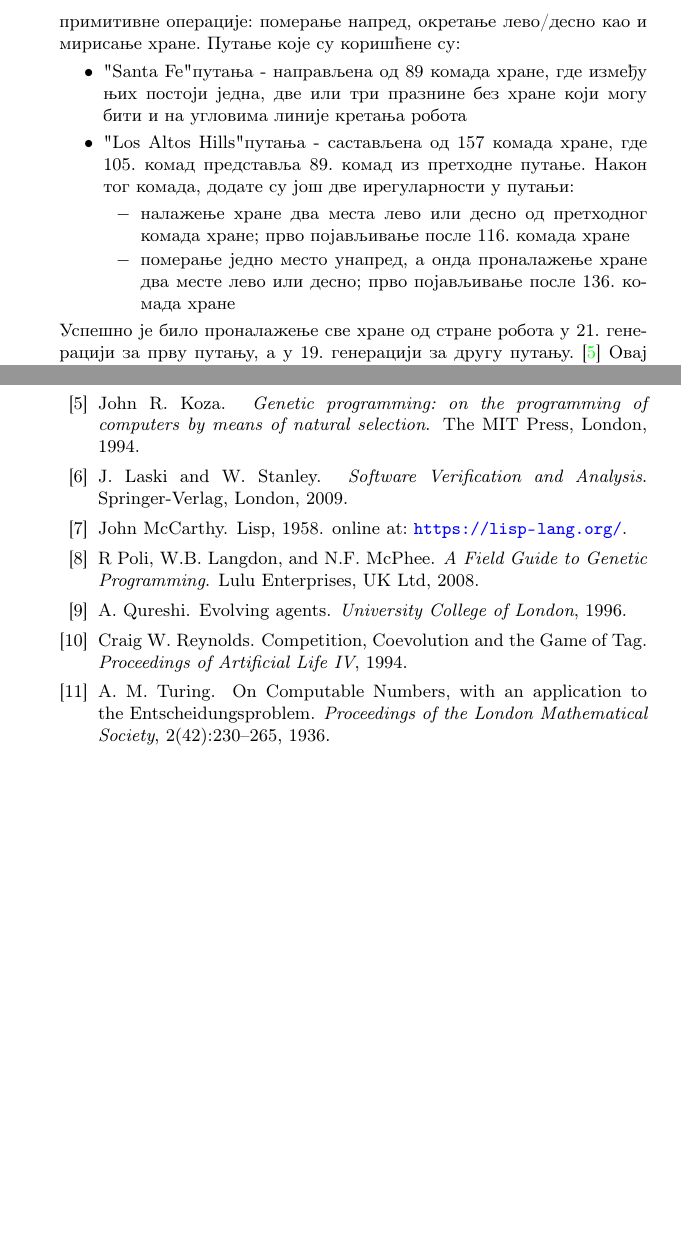
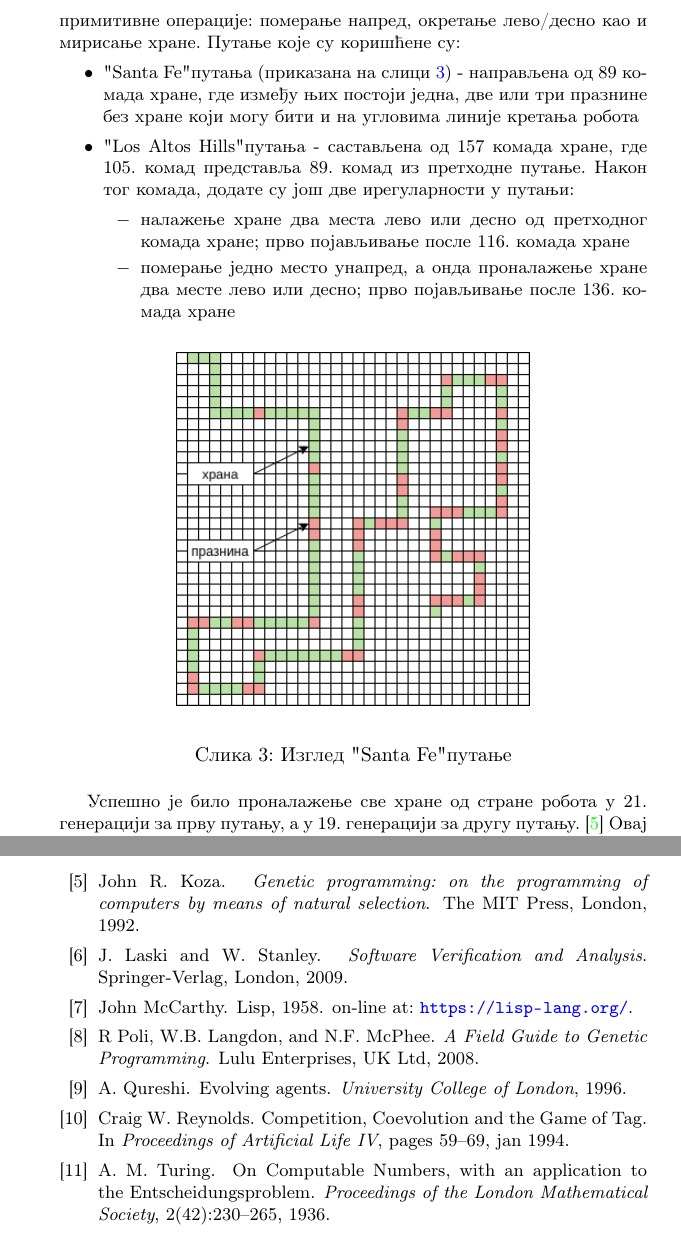
Before and after one commit to popovic-olivera/MATF-MSNR20, a LaTeX document (1_GenetickoProgramiranje_Stojanovic_Ivanovic_Stefanovic_Popovic.tex, which reads literatura.bib): two parts of pages 7 and 10 of 10 before the commit and two parts of pages 7 and 11 of 11 after it, joined at a grey line, cut so that both start at the same text, the shorter picture padded with empty space. Compiled offline with pdfLaTeX.

Commit message:
Dodata slika i sitne izmene u literaturi

```diff
--- a/1_GenetickoProgramiranje_Stojanovic_Ivanovic_Stefanovic_Popovic.tex
+++ b/1_GenetickoProgramiranje_Stojanovic_Ivanovic_Stefanovic_Popovic.tex
@@ -160,13 +160,22 @@ Kada budete predavali seminarski rad, imenujete datoteke tako da sadrže redni b
 
 Такође, постоји и проблем навигације робота како би нашао храну која је постављена дуж неправилне линије; где робот зна да извршава примитивне операције: померање напред, окретање лево/десно као и мирисање хране. Путање које су коришћене су:
 \begin{itemize}
-	\item "Santa Fe" путања - направљена од 89 комада хране, где између њих постоји једна, две или три празнине без хране који могу бити и на угловима линије кретања робота
+	\item "Santa Fe" путања (приказана на слици \ref{fig:santa_fe}) - направљена од 89 комада хране, где између њих постоји једна, две или три празнине без хране који могу бити и на угловима линије кретања робота
 	\item "Los Altos Hills" путања - састављена од 157 комада хране, где 105. комад представља 89. комад из претходне путање. Након тог комада, додате су још две ирегуларности у путањи:
 	\begin{itemize}
 		\item[$-$] налажење хране два места лево или десно од претходног комада хране; прво појављивање после 116. комада хране
 		\item[$-$] померање једно место унапред, а онда проналажење хране два месте лево или десно; прво појављивање после 136. комада хране
 	\end{itemize}
 \end{itemize}
+
+\begin{figure}[h!]
+    \begin{center}
+        \includegraphics[scale=0.55]{santa_fe.png}
+    \end{center}
+    \caption{Изглед "Santa Fe" путање}
+    \label{fig:santa_fe}
+\end{figure}
+
 Успешно је било проналажење све хране од стране робота у 21. генерацији за прву путању, а у 19. генерацији за другу путању. \cite{robo2} Овај проблем је решен уз помоћ програмског језика Lisp и коришћењем с-израза. \cite{lisp}
 \subsection{Биоинформатика}
 
--- a/literatura.bib
+++ b/literatura.bib
@@ -43,3 +43,5 @@ note = {on-line at: \url{http://gcc.gnu.org/}},
+	pages = {59-69},
+	month = {jan},
 	year = {1994}
 }
 
@@ -47,7 +49,7 @@ note = {on-line at: \url{http://gcc.gnu.org/}},
 	title = {{Genetic programming: on the programming of computers by means of natural selection}},
 	author = {John R. Koza},
 	isbn = {9780262111706},
-	year = {1994},
+	year = {1992},
 	publisher = {The MIT Press},
 	address = {London}
 }
@@ -58,6 +60,6 @@ note = {on-line at: \url{http://gcc.gnu.org/}},
 	author = {John McCarthy},
 	year = {1958}
-	}
+}
 
 @book{fieldGuidetoGP,
     title = {{A Field Guide to Genetic Programming}},
```
Also changed, not shown: 1_GenetickoProgramiranje_Stojanovic_Ivanovic_Stefanovic_Popovic.pdf, santa_fe.png (added), literatura.bib (6 more changed lines).
